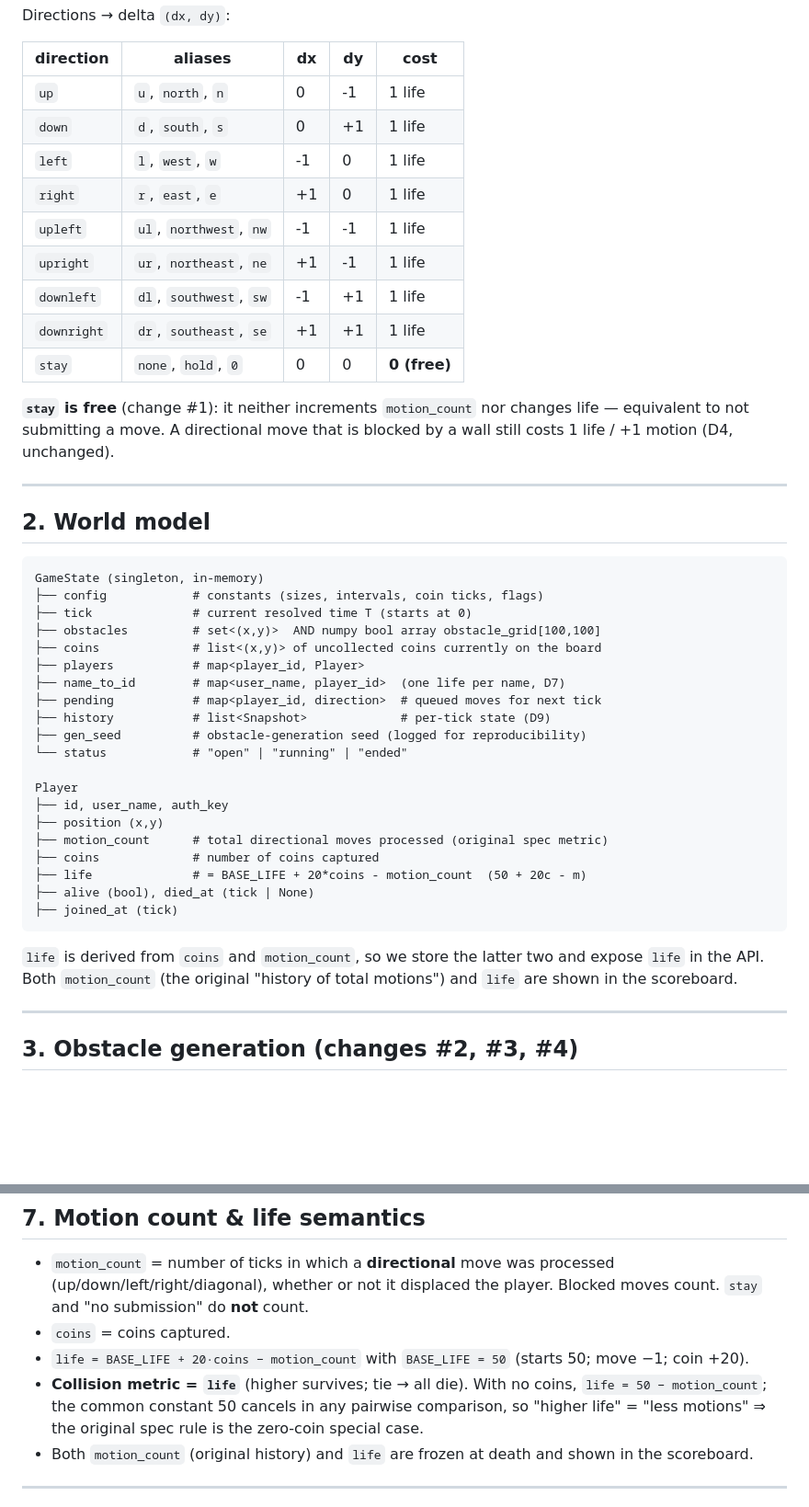
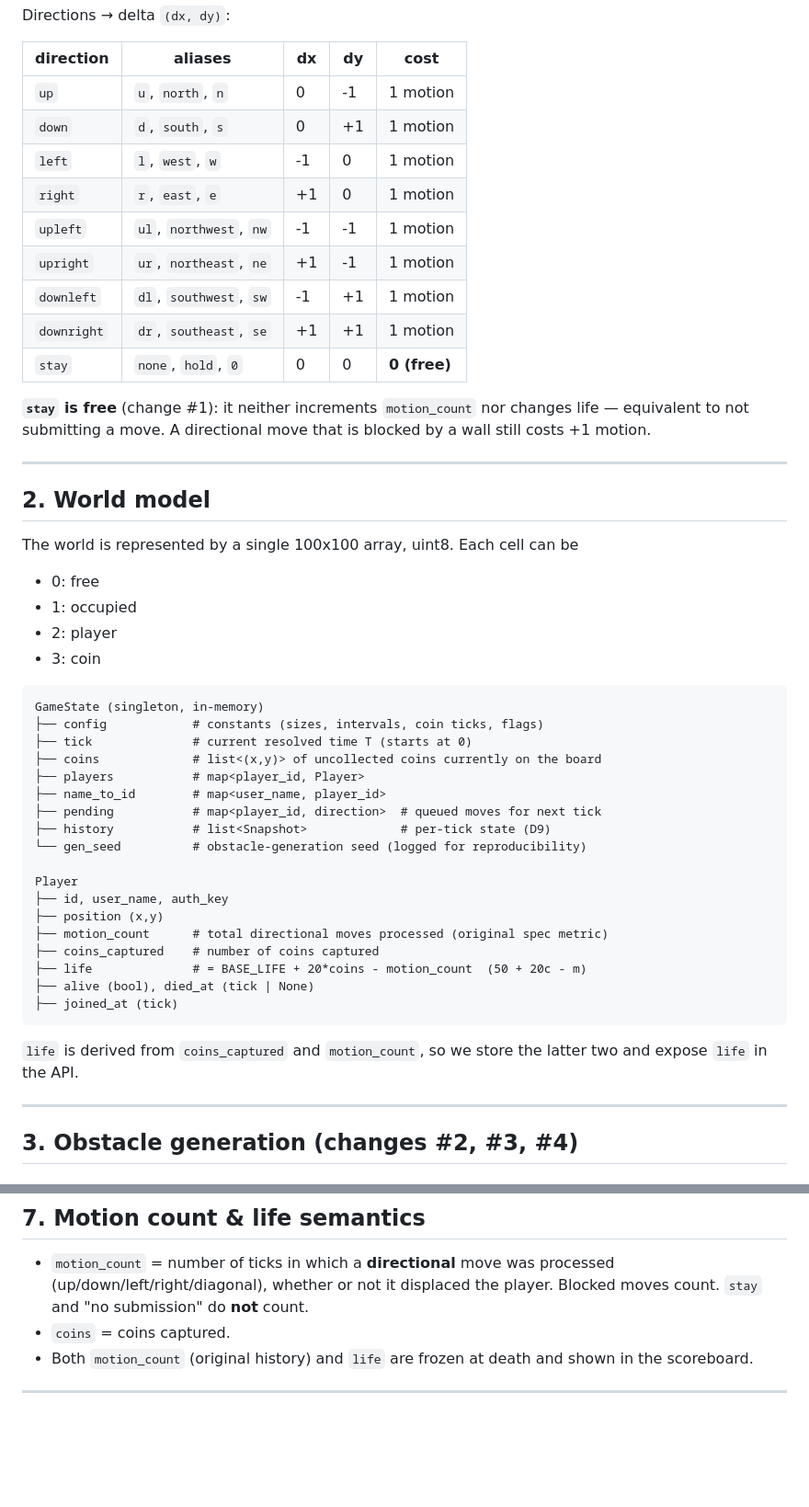
Before and after one commit to fcladera/maze-hunt-game, a Markdown page: SERVER.md, 2 parts joined by grey strips. Shown at 92% size. GitHub-like rendering; blank space fills up the shorter version.

````diff
--- a/SERVER.md
+++ b/SERVER.md
@@ -33,50 +25,53 @@ Directions → delta `(dx, dy)`:
 
 | direction    | aliases                 | dx | dy | cost |
 |--------------|-------------------------|----|----|------|
-| `up`         | `u`, `north`, `n`       |  0 | -1 | 1 life |
-| `down`       | `d`, `south`, `s`       |  0 | +1 | 1 life |
-| `left`       | `l`, `west`, `w`        | -1 |  0 | 1 life |
-| `right`      | `r`, `east`, `e`        | +1 |  0 | 1 life |
-| `upleft`     | `ul`, `northwest`, `nw` | -1 | -1 | 1 life |
-| `upright`    | `ur`, `northeast`, `ne` | +1 | -1 | 1 life |
-| `downleft`   | `dl`, `southwest`, `sw` | -1 | +1 | 1 life |
-| `downright`  | `dr`, `southeast`, `se` | +1 | +1 | 1 life |
+| `up`         | `u`, `north`, `n`       |  0 | -1 | 1 motion |
+| `down`       | `d`, `south`, `s`       |  0 | +1 | 1 motion |
+| `left`       | `l`, `west`, `w`        | -1 |  0 | 1 motion |
+| `right`      | `r`, `east`, `e`        | +1 |  0 | 1 motion |
+| `upleft`     | `ul`, `northwest`, `nw` | -1 | -1 | 1 motion |
+| `upright`    | `ur`, `northeast`, `ne` | +1 | -1 | 1 motion |
+| `downleft`   | `dl`, `southwest`, `sw` | -1 | +1 | 1 motion |
+| `downright`  | `dr`, `southeast`, `se` | +1 | +1 | 1 motion |
 | `stay`       | `none`, `hold`, `0`     |  0 |  0 | **0 (free)** |
 
 **`stay` is free** (change #1): it neither increments `motion_count` nor
 changes life — equivalent to not submitting a move. A directional move that is
-blocked by a wall still costs 1 life / +1 motion (D4, unchanged).
+blocked by a wall still costs  +1 motion.
 
 ---
 
 ## 2. World model
 
+The world is represented by a single 100x100 array, uint8. Each cell can be
+ - 0: free
+ - 1: occupied
+ - 2: player
+ - 3: coin
+
 ```
 GameState (singleton, in-memory)
 ├── config            # constants (sizes, intervals, coin ticks, flags)
 ├── tick              # current resolved time T (starts at 0)
-├── obstacles         # set<(x,y)>  AND numpy bool array obstacle_grid[100,100]
 ├── coins             # list<(x,y)> of uncollected coins currently on the board
 ├── players           # map<player_id, Player>
-├── name_to_id        # map<user_name, player_id>  (one life per name, D7)
+├── name_to_id        # map<user_name, player_id>
 ├── pending           # map<player_id, direction>  # queued moves for next tick
 ├── history           # list<Snapshot>             # per-tick state (D9)
-├── gen_seed          # obstacle-generation seed (logged for reproducibility)
-└── status            # "open" | "running" | "ended"
+└── gen_seed          # obstacle-generation seed (logged for reproducibility)
 
 Player
 ├── id, user_name, auth_key
 ├── position (x,y)
 ├── motion_count      # total directional moves processed (original spec metric)
-├── coins             # number of coins captured
+├── coins_captured    # number of coins captured
 ├── life              # = BASE_LIFE + 20*coins - motion_count  (50 + 20c - m)
 ├── alive (bool), died_at (tick | None)
 ├── joined_at (tick)
 ```
 
-`life` is derived from `coins` and `motion_count`, so we store the latter two
-and expose `life` in the API. Both `motion_count` (the original "history of
-total motions") and `life` are shown in the scoreboard.
+`life` is derived from `coins_captured` and `motion_count`, so we store the latter two
+and expose `life` in the API.
 
 ---
 
@@ -253,12 +243,6 @@ Properties:
   processed (up/down/left/right/diagonal), whether or not it displaced the
   player. Blocked moves count. `stay` and "no submission" do **not** count.
 - `coins` = coins captured.
-- `life = BASE_LIFE + 20·coins − motion_count` with `BASE_LIFE = 50`
-  (starts 50; move −1; coin +20).
-- **Collision metric = `life`** (higher survives; tie → all die). With no
-  coins, `life = 50 − motion_count`; the common constant 50 cancels in any
-  pairwise comparison, so "higher life" = "less motions" ⇒ the original spec
-  rule is the zero-coin special case.
 - Both `motion_count` (original history) and `life` are frozen at death and
   shown in the scoreboard.
 
````
Also changed, not shown: other parts of SERVER.md (+25 -119 lines).
